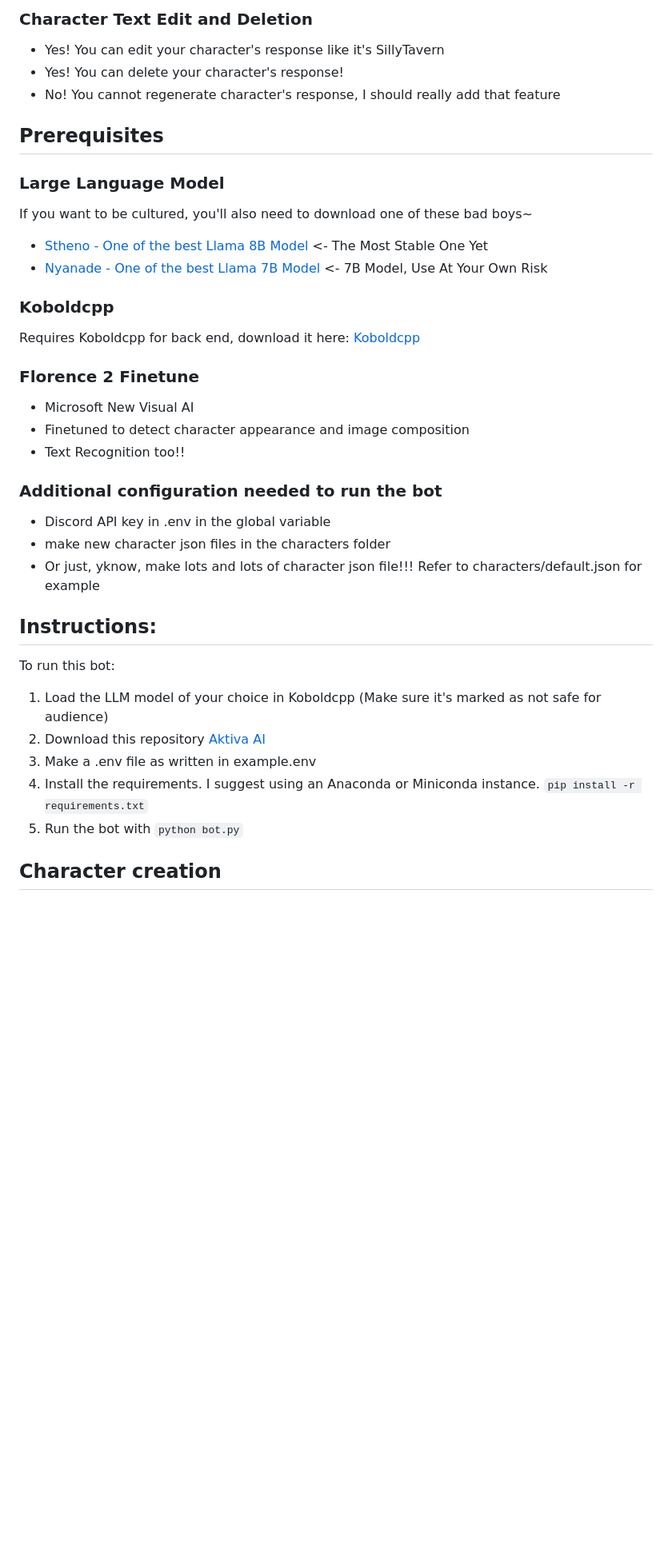
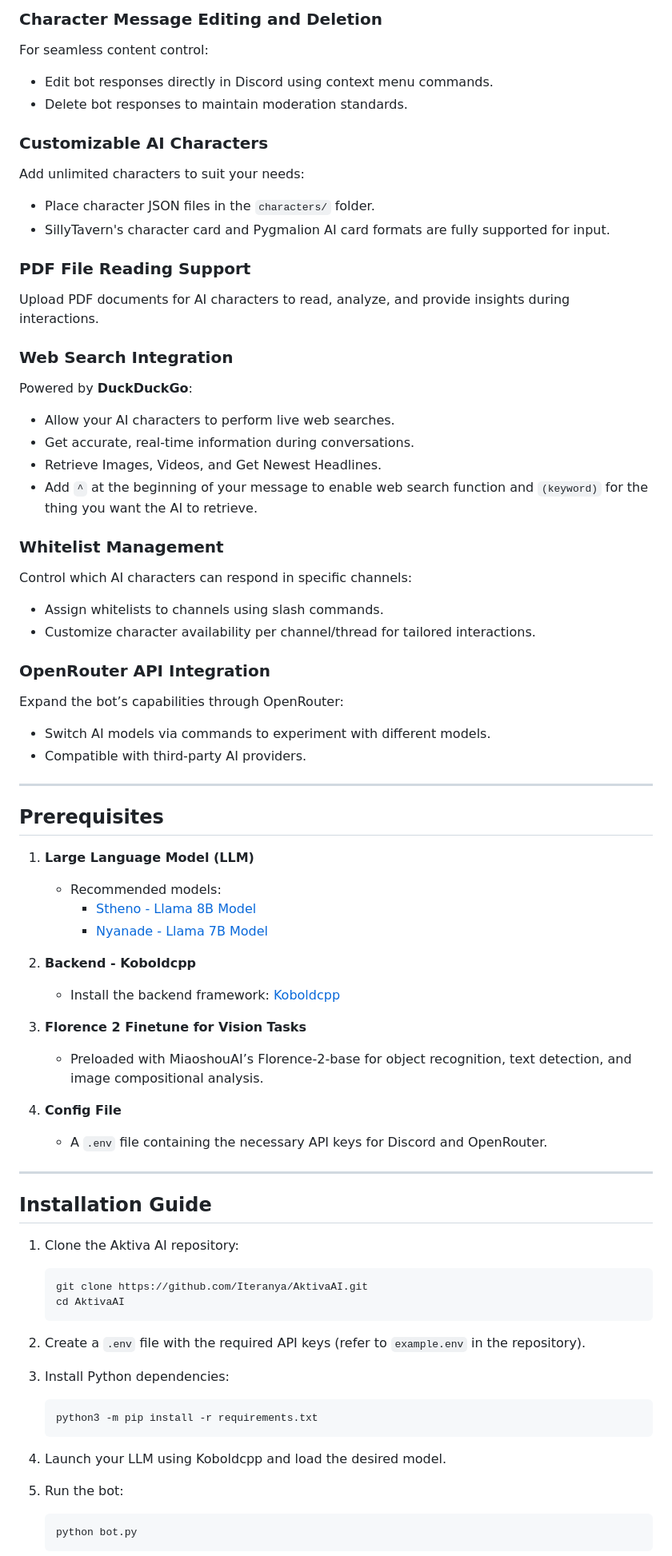
Before and after one commit to Iteranya/AktivaAI, a Markdown page: README.md, the part around one of its changes. Shown at 80% size. GitHub-like rendering; blank space fills up the shorter version.

````diff
--- a/README.md
+++ b/README.md
@@ -32,43 +62,73 @@
 
-### Character Text Edit and Deletion
-- Yes! You can edit your character's response like it's SillyTavern
-- Yes! You can delete your character's response!
-- No! You cannot regenerate character's response, I should really add that feature
+### Character Message Editing and Deletion
+For seamless content control:
+- Edit bot responses directly in Discord using context menu commands.
+- Delete bot responses to maintain moderation standards.
+
+### Customizable AI Characters
+Add unlimited characters to suit your needs:
+- Place character JSON files in the `characters/` folder.
+- SillyTavern's character card and Pygmalion AI card formats are fully supported for input.
+
+### PDF File Reading Support
+Upload PDF documents for AI characters to read, analyze, and provide insights during interactions.
+
+### Web Search Integration
+Powered by **DuckDuckGo**:
+- Allow your AI characters to perform live web searches.
+- Get accurate, real-time information during conversations.
+- Retrieve Images, Videos, and Get Newest Headlines.
+- Add `^` at the beginning of your message to enable web search function and `(keyword)` for the thing you want the AI to retrieve.
+
+### Whitelist Management
+Control which AI characters can respond in specific channels:
+- Assign whitelists to channels using slash commands.
+- Customize character availability per channel/thread for tailored interactions.
+
+### OpenRouter API Integration
+Expand the bot’s capabilities through OpenRouter:
+- Switch AI models via commands to experiment with different models.
+- Compatible with third-party AI providers.
+
+---
 
 ## Prerequisites
 
-### Large Language Model
-If you want to be cultured, you'll also need to download one of these bad boys~
+1. **Large Language Model (LLM)**
+   - Recommended models:
+     - [Stheno - Llama 8B Model](https://huggingface.co/Lewdiculous/L3-8B-Stheno-v3.1-GGUF-IQ-Imatrix)
+     - [Nyanade - Llama 7B Model](https://huggingface.co/Lewdiculous/Nyanade_Stunna-Maid-7B-v0.2-GGUF-IQ-Imatrix)
 
-- [Stheno - One of the best Llama 8B Model](https://huggingface.co/Lewdiculous/L3-8B-Stheno-v3.1-GGUF-IQ-Imatrix) <- The Most Stable One Yet
-- [Nyanade - One of the best Llama 7B Model](https://huggingface.co/Lewdiculous/Nyanade_Stunna-Maid-7B-v0.2-GGUF-IQ-Imatrix) <- 7B Model, Use At Your Own Risk
+2. **Backend - Koboldcpp**
+   - Install the backend framework: [Koboldcpp](https://github.com/LostRuins/koboldcpp)
 
-### Koboldcpp
-Requires Koboldcpp for back end, download it here:
-[Koboldcpp](https://github.com/LostRuins/koboldcpp)
+3. **Florence 2 Finetune for Vision Tasks**
+   - Preloaded with MiaoshouAI’s Florence-2-base for object recognition, text detection, and image compositional analysis.
 
-### Florence 2 Finetune
+4. **Config File**
+   - A `.env` file containing the necessary API keys for Discord and OpenRouter.
 
-- Microsoft New Visual AI
-- Finetuned to detect character appearance and image composition
-- Text Recognition too!!
+---
 
-### Additional configuration needed to run the bot
-- Discord API key in .env in the global variable
-- make new character json files in the characters folder
-- Or just, yknow, make lots and lots of character json file!!! Refer to characters/default.json for example
+## Installation Guide
 
+1. Clone the Aktiva AI repository:
+    ```bash
+    git clone https://github.com/Iteranya/AktivaAI.git
+    cd AktivaAI
+    ```
 
-## Instructions:
+2. Create a `.env` file with the required API keys (refer to `example.env` in the repository).
 
-To run this bot:
+3. Install Python dependencies:
+    ```bash
+    python3 -m pip install -r requirements.txt
+    ```
 
-1. Load the LLM model of your choice in Koboldcpp (Make sure it's marked as not safe for audience)
-2. Download this repository [Aktiva AI](https://github.com/Iteranya/AktivaAI/)
-3. Make a .env file as written in example.env
-4. Install the requirements. I suggest using an Anaconda or Miniconda instance.
-    ```pip install -r requirements.txt```
-5. Run the bot with `python bot.py`
+4. Launch your LLM using Koboldcpp and load the desired model.
 
-## Character creation
+5. Run the bot:
+    ```bash
+    python bot.py
+    ```
 
````
Also changed, not shown: other parts of README.md (+100 -44 lines).
